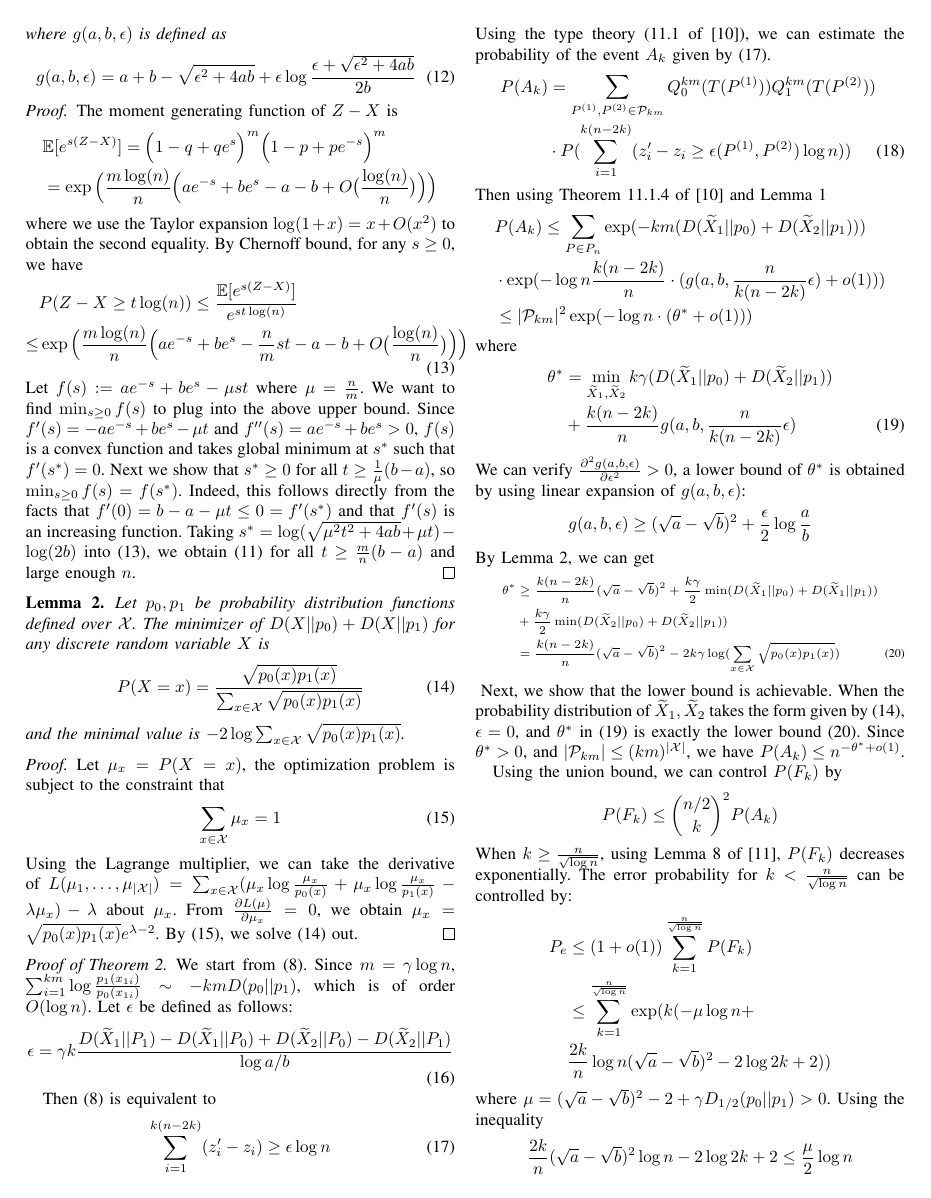
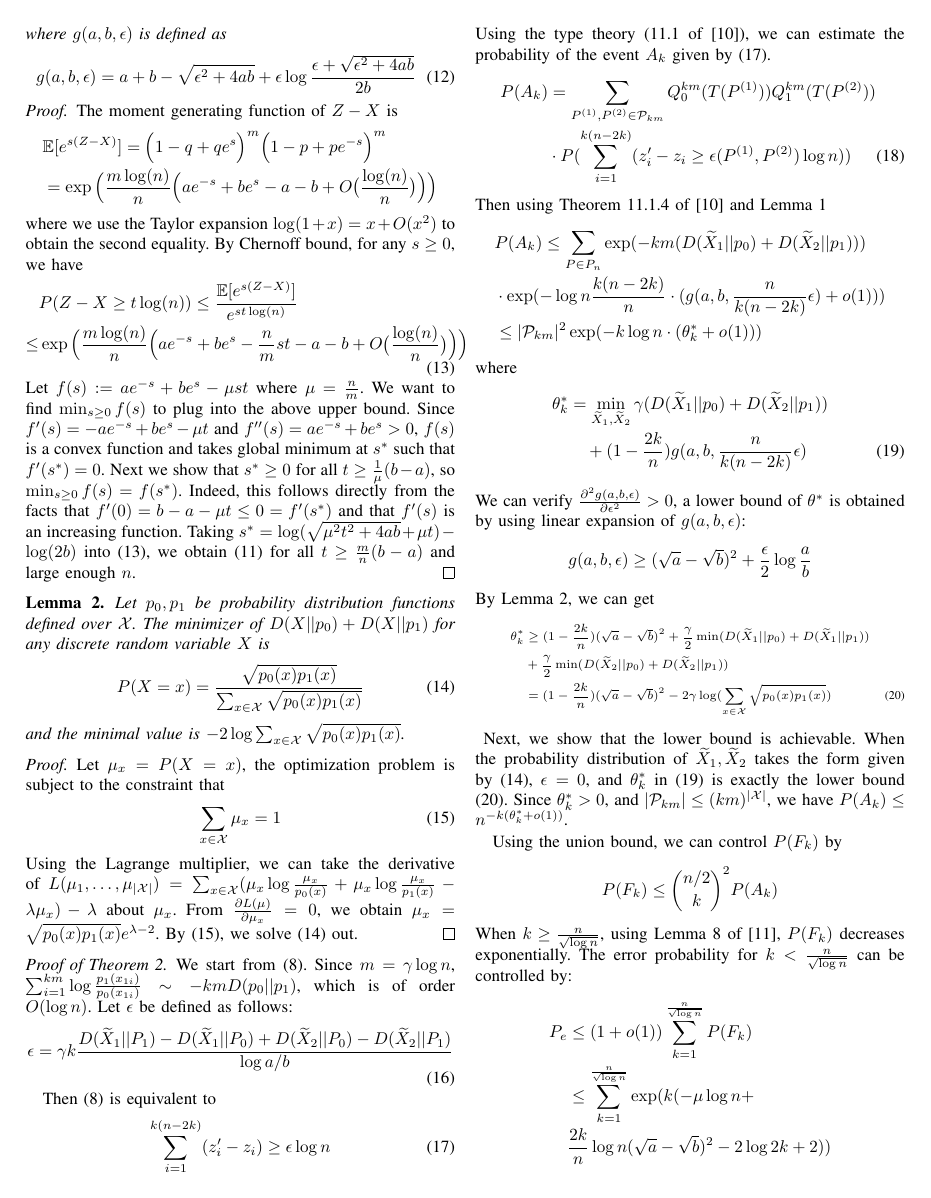
Before and after one commit to zhaofeng-shu33/sbm_side_info, a LaTeX paper (main.tex): page 4 of 5. Compiled offline with pdfLaTeX.

Commit message:
change notation

```diff
--- a/main.tex
+++ b/main.tex
@@ -373,12 +373,12 @@ Then using Theorem 11.1.4 of \cite{cover1999elements} and Lemma \ref{lem:zxt}
 \begin{align*}
 &P(A_k)  \leq \sum_{P \in P_n} \exp(-km (D(\widetilde{X}_1 || p_0) + D(\widetilde{X}_2 || p_1))) \\
 & \cdot \exp(-\log n \frac{k(n-2k)}{n}\cdot (g(a, b, \frac{n}{k(n-2k)}\epsilon) + o(1))) \\
-&\leq |\mathcal{P}_{km}|^2 \exp(-\log n \cdot (\theta^* + o(1)))
+&\leq |\mathcal{P}_{km}|^2 \exp(-k\log n \cdot (\theta^*_k + o(1)))
 \end{align*}
 where
 \begin{align}
-\theta^* &= \min_{\widetilde{X}_1,\widetilde{X}_2} k\gamma (D(\widetilde{X}_1|| p_0) + D(\widetilde{X}_2 || p_1)) \notag \\
-& + \frac{k(n-2k)}{n} g(a,b, \frac{n}{k(n-2k)}\epsilon) \label{eq:theta_star}
+\theta^*_k &= \min_{\widetilde{X}_1,\widetilde{X}_2} \gamma (D(\widetilde{X}_1|| p_0) + D(\widetilde{X}_2 || p_1)) \notag \\
+&\quad + (1-\frac{2k}{n}) g(a,b, \frac{n}{k(n-2k)}\epsilon) \label{eq:theta_star}
 \end{align}
 We can verify $\frac{\partial^2 g(a,b,\epsilon)}{\partial \epsilon^2} > 0$,
 a lower bound of $\theta^*$ is obtained by using linear expansion of $g(a,b, \epsilon)$:
@@ -388,18 +388,18 @@ g(a,b,\epsilon) \geq  (\sqrt{a} - \sqrt{b})^2 + \frac{\epsilon}{2}\log \frac{a}{
 By Lemma \ref{lem:p0p12}, we can get
 {\scriptsize
 \begin{align}
-\theta^* &\geq \frac{k(n-2k)}{n}(\sqrt{a} - \sqrt{b})^2
-+ \frac{k \gamma}{2}\min (D(\widetilde{X}_1||p_0) + D(\widetilde{X}_1||p_1)) \notag \\
-&+ \frac{k \gamma}{2}\min (D(\widetilde{X}_2||p_0) + D(\widetilde{X}_2||p_1))\notag \\
-&=  \frac{k(n-2k)}{n}(\sqrt{a} - \sqrt{b})^2 - 2 k\gamma\log(\sum_{x\in\mathcal{X}}\sqrt{p_0(x)p_1(x)})
+\theta^*_k &\geq (1-\frac{2k}{n})(\sqrt{a} - \sqrt{b})^2
++ \frac{ \gamma}{2}\min (D(\widetilde{X}_1||p_0) + D(\widetilde{X}_1||p_1)) \notag \\
+&+ \frac{ \gamma}{2}\min (D(\widetilde{X}_2||p_0) + D(\widetilde{X}_2||p_1))\notag \\
+&=  (1-\frac{2k}{n})(\sqrt{a} - \sqrt{b})^2 - 2 \gamma\log(\sum_{x\in\mathcal{X}}\sqrt{p_0(x)p_1(x)})
 \label{eq:theta_star_lower_bound}
 \end{align}
 }
 Next, we show that the lower bound is achievable.
 When the probability distribution of $\widetilde{X}_1, \widetilde{X}_2$ takes the form given by \eqref{eq:p012},
-$\epsilon = 0$, and $\theta^*$ in \eqref{eq:theta_star} is exactly the lower bound \eqref{eq:theta_star_lower_bound}.
-Since $\theta^*>0$,
-and $|\mathcal{P}_{km}|\leq (km)^{|\mathcal{X}|} $, we have $P(A_k) \leq n^{-\theta^*+o(1)}$.
+$\epsilon = 0$, and $\theta^*_k$ in \eqref{eq:theta_star} is exactly the lower bound \eqref{eq:theta_star_lower_bound}.
+Since $\theta^*_k>0$,
+and $|\mathcal{P}_{km}|\leq (km)^{|\mathcal{X}|} $, we have $P(A_k) \leq n^{-k(\theta^*_k+o(1))}$.
 
 Using the union bound, we can control $P(F_k)$ by
 $$
```
